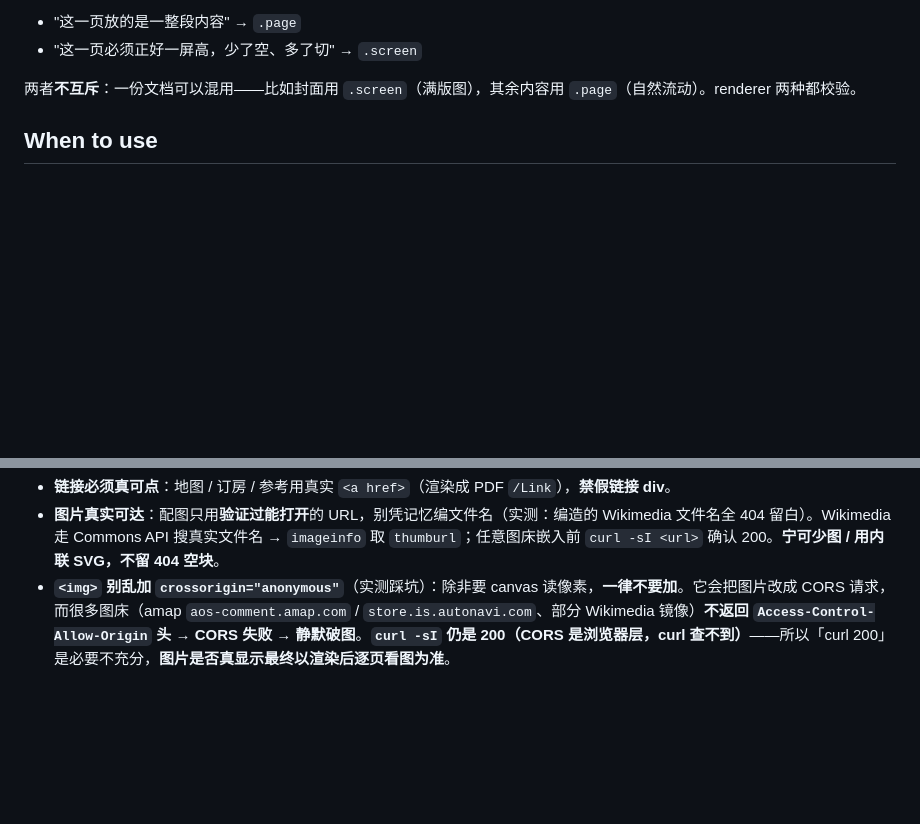
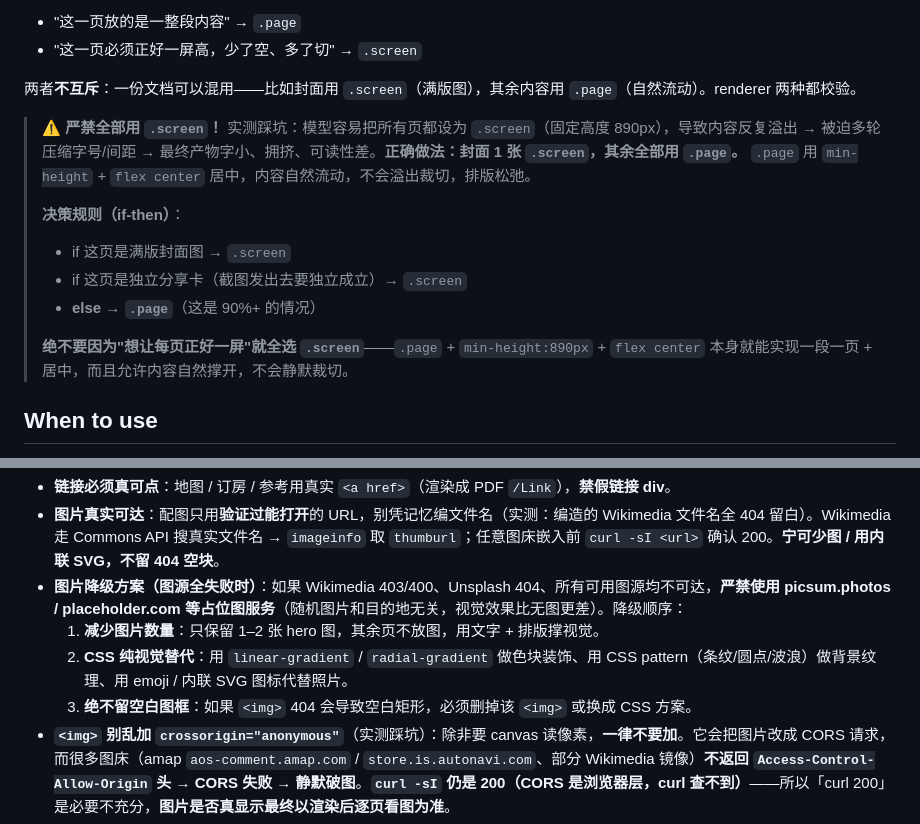
Before and after one commit to Chargiie/all_skills, a Markdown page: travel-guide-mobile-pdf/SKILL.md, 2 parts joined by grey strips. Drawn GitHub-style; blank space fills up the shorter version.

Commit message:
v0.7 对齐工作区草稿：补「禁全 .screen」决策块 + 图片降级方案
承接上一条 v0.7（删 style-reference），把工作区实测沉淀的两段补进来：
- 「⚠️ 严禁全部用 .screen」if-then 决策块（实测模型爱全用 .screen 导致溢出/字小）
- 「图片降级方案」（图源全失败时禁 picsum 占位图，按减图/CSS替代/绝不留空框降级）
style-reference 保持删除态。

Co-Authored-By: Claude Opus 4.8 <noreply@anthropic.com>

```diff
--- a/travel-guide-mobile-pdf/SKILL.md
+++ b/travel-guide-mobile-pdf/SKILL.md
@@ -25,6 +25,15 @@ description: >-
 - "这一页必须正好一屏高，少了空、多了切" → `.screen`
 
 两者**不互斥**：一份文档可以混用——比如封面用 `.screen`（满版图），其余内容用 `.page`（自然流动）。renderer 两种都校验。
+
+> **⚠️ 严禁全部用 `.screen`！** 实测踩坑：模型容易把所有页都设为 `.screen`（固定高度 890px），导致内容反复溢出 → 被迫多轮压缩字号/间距 → 最终产物字小、拥挤、可读性差。**正确做法：封面 1 张 `.screen`，其余全部用 `.page`。** `.page` 用 `min-height` + `flex center` 居中，内容自然流动，不会溢出裁切，排版松弛。
+>
+> **决策规则（if-then）**：
+> - if 这页是满版封面图 → `.screen`
+> - if 这页是独立分享卡（截图发出去要独立成立）→ `.screen`
+> - **else → `.page`**（这是 90%+ 的情况）
+>
+> **绝不要因为"想让每页正好一屏"就全选 `.screen`**——`.page` + `min-height:890px` + `flex center` 本身就能实现一段一页 + 居中，而且允许内容自然撑开，不会静默裁切。
 
 ## When to use
 - 旅游攻略 / citywalk / 周末出游 / 多日行程，出口是**手机**、要 **PDF 或可分享卡片**
@@ -63,6 +72,10 @@ HTML → Chromium(Playwright) → PDF。强视觉攻略用 HTML+Chrome 最顺手
 **内容真实**
 - **链接必须真可点**：地图 / 订房 / 参考用真实 `<a href>`（渲染成 PDF `/Link`），**禁假链接 div**。
 - **图片真实可达**：配图只用**验证过能打开**的 URL，别凭记忆编文件名（实测：编造的 Wikimedia 文件名全 404 留白）。Wikimedia 走 Commons API 搜真实文件名 → `imageinfo` 取 `thumburl`；任意图床嵌入前 `curl -sI <url>` 确认 200。**宁可少图 / 用内联 SVG，不留 404 空块**。
+- **图片降级方案（图源全失败时）**：如果 Wikimedia 403/400、Unsplash 404、所有可用图源均不可达，**严禁使用 picsum.photos / placeholder.com 等占位图服务**（随机图片和目的地无关，视觉效果比无图更差）。降级顺序：
+  1. **减少图片数量**：只保留 1–2 张 hero 图，其余页不放图，用文字 + 排版撑视觉。
+  2. **CSS 纯视觉替代**：用 `linear-gradient` / `radial-gradient` 做色块装饰、用 CSS pattern（条纹/圆点/波浪）做背景纹理、用 emoji / 内联 SVG 图标代替照片。
+  3. **绝不留空白图框**：如果 `<img>` 404 会导致空白矩形，必须删掉该 `<img>` 或换成 CSS 方案。
 - **`<img>` 别乱加 `crossorigin="anonymous"`**（实测踩坑）：除非要 canvas 读像素，**一律不要加**。它会把图片改成 CORS 请求，而很多图床（amap `aos-comment.amap.com` / `store.is.autonavi.com`、部分 Wikimedia 镜像）**不返回 `Access-Control-Allow-Origin` 头 → CORS 失败 → 静默破图**。**`curl -sI` 仍是 200（CORS 是浏览器层，curl 查不到）**——所以「curl 200」是必要不充分，**图片是否真显示最终以渲染后逐页看图为准**。
 - **唤端链接用 web URI**（PDF 链接点击最稳）：地图 / 导航 / 订房用 **`https://uri.amap.com/...`** web URI；**别用** `amapuri://...` 唤端 scheme——PDF 阅读器未必识别，点不动还以为是死链。
 
```
